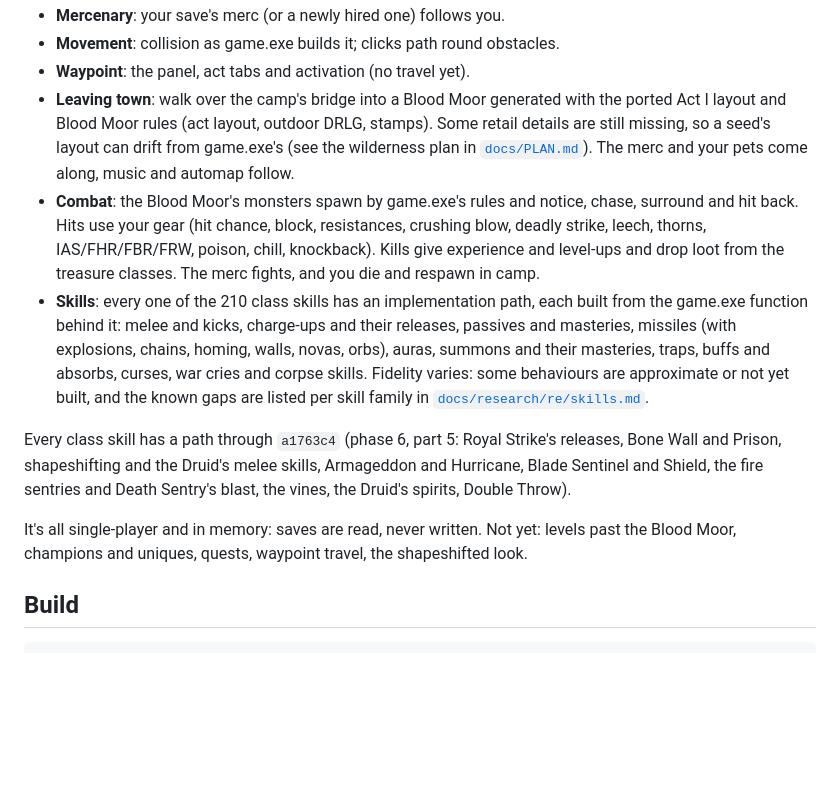
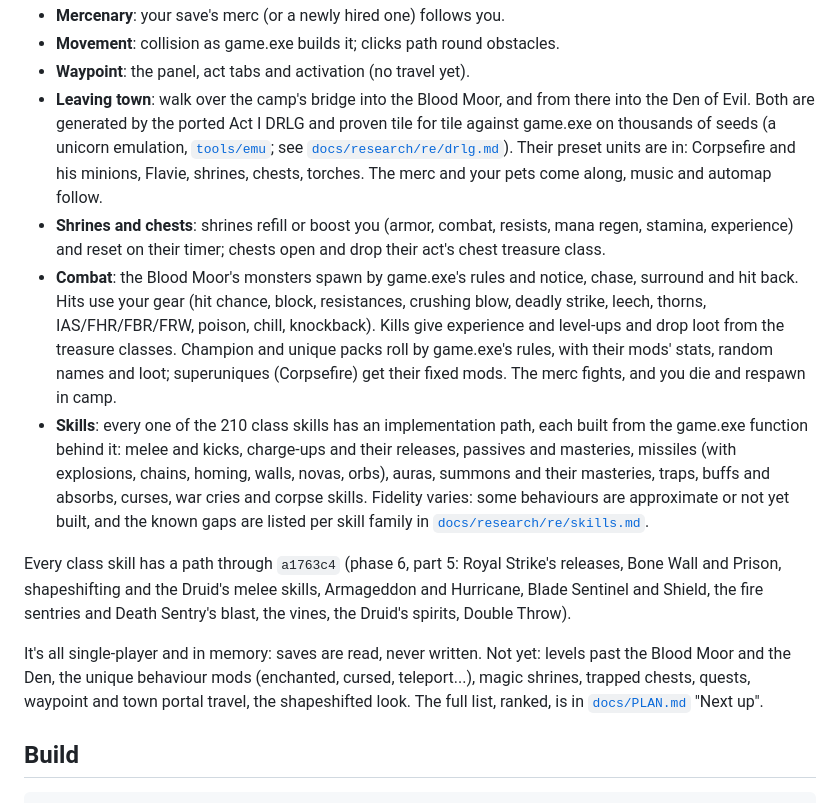
Before and after one commit to psi29a/d2decomped, a Markdown page: README.md, the part around the change. Rendered like a GitHub page; blank space fills up the shorter version.

Commit message:
docs: README and PLAN catch up (Den, champions and uniques, shrines and chests; ranked leftovers)

```diff
--- a/README.md
+++ b/README.md
@@ -32,18 +32,24 @@ implemented. You can:
 - **Movement**: collision as game.exe builds it; clicks path round
   obstacles.
 - **Waypoint**: the panel, act tabs and activation (no travel yet).
-- **Leaving town**: walk over the camp's bridge into a Blood Moor
-  generated with the ported Act I layout and Blood Moor rules (act
-  layout, outdoor DRLG, stamps). Some retail details are still missing,
-  so a seed's layout can drift from game.exe's (see the wilderness plan
-  in [`docs/PLAN.md`](docs/PLAN.md)). The merc and your pets come along,
-  music and automap follow.
+- **Leaving town**: walk over the camp's bridge into the Blood Moor, and
+  from there into the Den of Evil. Both are generated by the ported Act I
+  DRLG and proven tile for tile against game.exe on thousands of seeds
+  (a unicorn emulation, [`tools/emu`](tools/emu); see
+  [`docs/research/re/drlg.md`](docs/research/re/drlg.md)). Their preset
+  units are in: Corpsefire and his minions, Flavie, shrines, chests,
+  torches. The merc and your pets come along, music and automap follow.
+- **Shrines and chests**: shrines refill or boost you (armor, combat,
+  resists, mana regen, stamina, experience) and reset on their timer;
+  chests open and drop their act's chest treasure class.
 - **Combat**: the Blood Moor's monsters spawn by game.exe's rules and
   notice, chase, surround and hit back. Hits use your gear (hit chance,
   block, resistances, crushing blow, deadly strike, leech, thorns,
   IAS/FHR/FBR/FRW, poison, chill, knockback). Kills give experience and
-  level-ups and drop loot from the treasure classes. The merc fights,
-  and you die and respawn in camp.
+  level-ups and drop loot from the treasure classes. Champion and
+  unique packs roll by game.exe's rules, with their mods' stats, random
+  names and loot; superuniques (Corpsefire) get their fixed mods. The
+  merc fights, and you die and respawn in camp.
 - **Skills**: every one of the 210 class skills has an implementation
   path, each built from the game.exe function behind it: melee and kicks, charge-ups and their
   releases, passives and masteries, missiles (with explosions, chains,
@@ -60,8 +66,10 @@ fire sentries and Death Sentry's blast, the vines, the Druid's spirits,
 Double Throw).
 
 It's all single-player and in memory: saves are read, never written.
-Not yet: levels past the Blood Moor, champions and uniques, quests,
-waypoint travel, the shapeshifted look.
+Not yet: levels past the Blood Moor and the Den, the unique behaviour
+mods (enchanted, cursed, teleport...), magic shrines, trapped chests,
+quests, waypoint and town portal travel, the shapeshifted look. The
+full list, ranked, is in [`docs/PLAN.md`](docs/PLAN.md) "Next up".
 
 ## Build
 
```
Also changed, not shown: docs/PLAN.md (+34 -10 lines).
